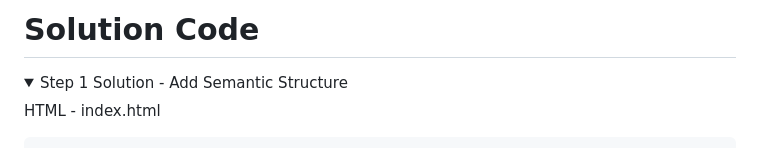
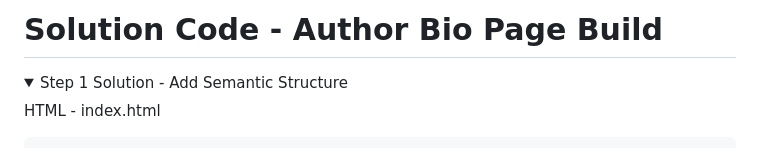
Before and after one commit to clydebankmedia/Author-Bio-Page-Build, a Markdown page: solution.md, the part around the change. GitHub-like rendering; folded sections open.

Commit message:
Update solution page title

```diff
--- a/solution.md
+++ b/solution.md
@@ -1,4 +1,4 @@
-# Solution Code
+# Solution Code - Author Bio Page Build
 
 <details>
 <summary> Step 1 Solution - Add Semantic Structure</summary>
```
